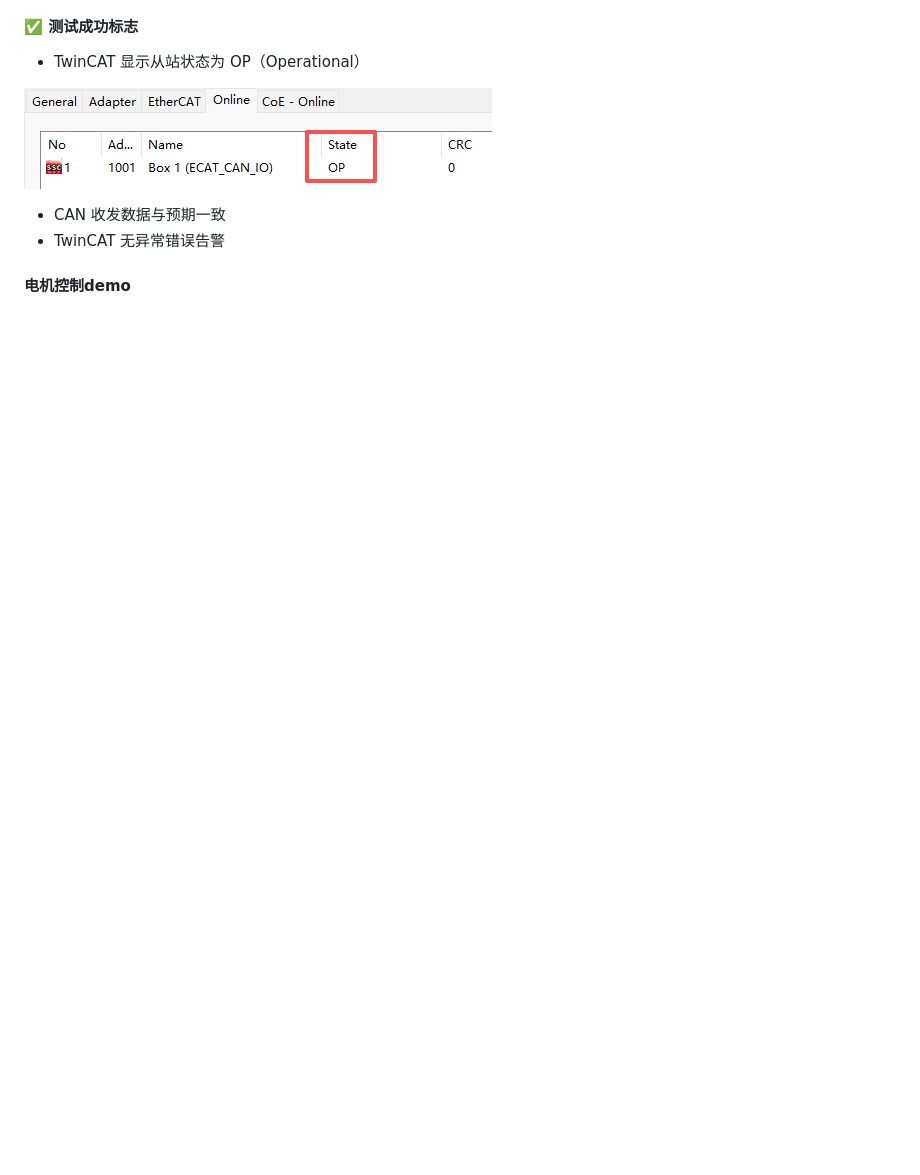
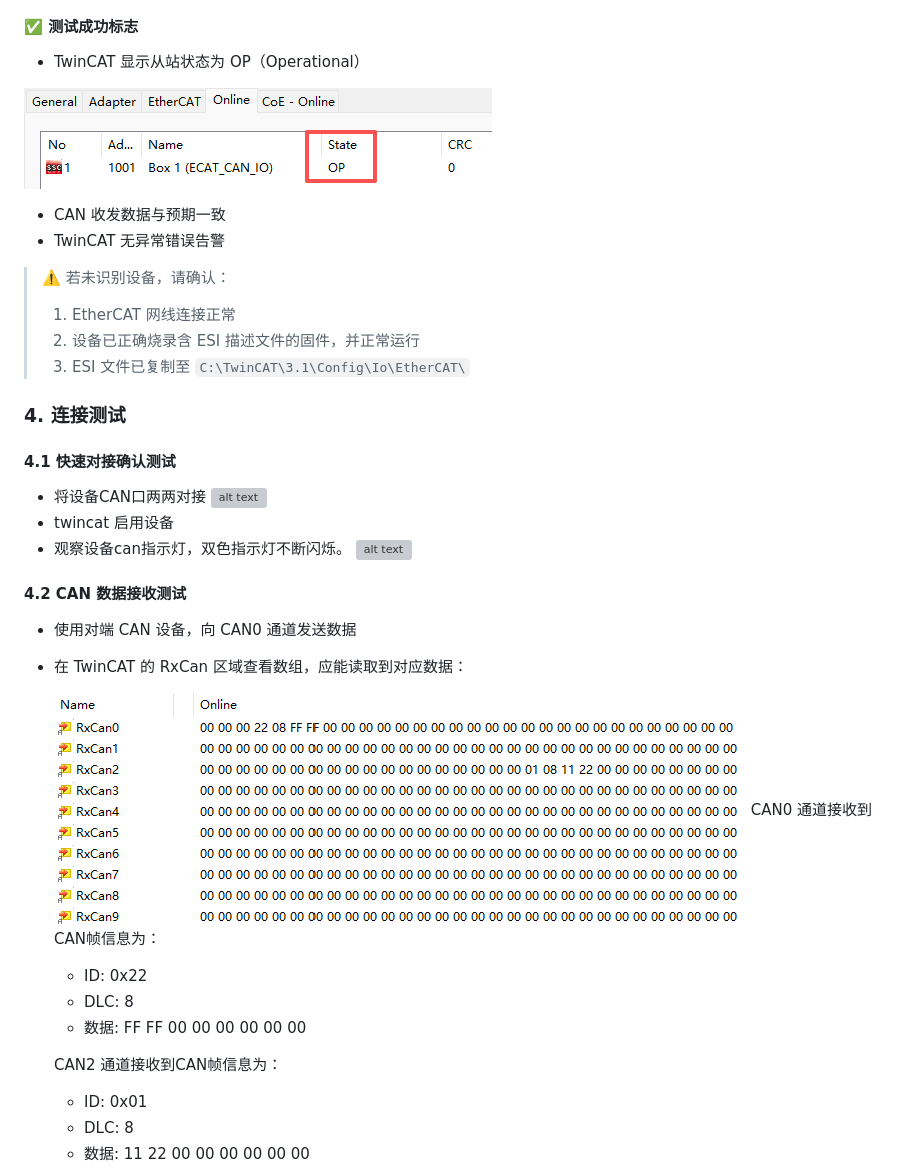
Before and after one commit to fangfano/ECAN, a Markdown page: README.md, the part around one of its changes. GitHub-like rendering; pictures changed too: images/image-13.png; blank space fills up the shorter version; grey boxes are pictures that could not be loaded.

Commit message:
change self-check test

```diff
--- a/README.md
+++ b/README.md
@@ -179,4 +150,35 @@ Coming soon
 - CAN 收发数据与预期一致
 - TwinCAT 无异常错误告警
 
-#### 电机控制demo
+> ⚠️ 若未识别设备，请确认：
+>
+> 1. EtherCAT 网线连接正常
+> 2. 设备已正确烧录含 ESI 描述文件的固件，并正常运行
+> 3. ESI 文件已复制至 `C:\TwinCAT\3.1\Config\Io\EtherCAT\`
+
+### 4. 连接测试
+
+#### 4.1 快速对接确认测试
+
+- 将设备CAN口两两对接
+  ![alt text](./images/test1.jpg)
+- twincat 启用设备
+- 观察设备can指示灯，双色指示灯不断闪烁。
+  ![alt text](./images/test2.gif)
+
+#### 4.2 CAN 数据接收测试
+
+- 使用对端 CAN 设备，向 CAN0 通道发送数据
+- 在 TwinCAT 的 RxCan 区域查看数组，应能读取到对应数据：
+
+  ![alt text](images/image-13.png)
+  CAN0 通道接收到CAN帧信息为：
+  - ID: 0x22
+  - DLC: 8
+  - 数据: FF FF 00 00 00 00 00 00
+
+  CAN2 通道接收到CAN帧信息为：
+  - ID: 0x01
+  - DLC: 8
+  - 数据: 11 22 00 00 00 00 00 00
+
```
Also changed, not shown: other parts of README.md (+42 -45 lines), images/image-14.png, images/image-15.png, images/image-17.png (added), 2 other files.
